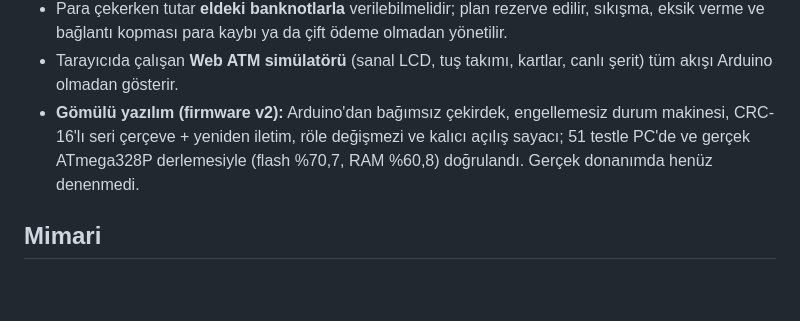
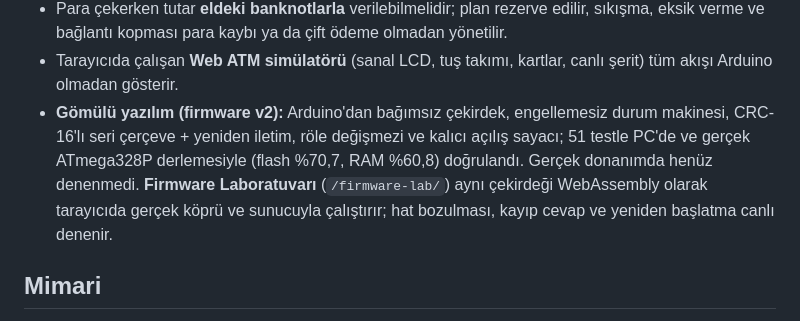
Before and after one commit to ikrabaser/rfid-multisig-atm, a Markdown page: docs/proje-ozeti.md, the part around the change. GitHub-like rendering; blank space fills up the shorter version.

```diff
--- a/docs/proje-ozeti.md
+++ b/docs/proje-ozeti.md
@@ -13,7 +13,8 @@ kurallarını küçük ölçekte gösteren bir simülasyon. Para sanaldır; RC52
 - Tarayıcıda çalışan **Web ATM simülatörü** (sanal LCD, tuş takımı, kartlar, canlı şerit) tüm akışı Arduino olmadan gösterir.
 - **Gömülü yazılım (firmware v2):** Arduino'dan bağımsız çekirdek, engellemesiz durum makinesi, CRC-16'lı seri çerçeve + yeniden iletim,
   röle değişmezi ve kalıcı açılış sayacı; 51 testle PC'de ve gerçek ATmega328P derlemesiyle (flash %70,7, RAM %60,8) doğrulandı.
-  Gerçek donanımda henüz denenmedi.
+  Gerçek donanımda henüz denenmedi. **Firmware Laboratuvarı** (`/firmware-lab/`) aynı çekirdeği WebAssembly olarak tarayıcıda gerçek köprü
+  ve sunucuyla çalıştırır; hat bozulması, kayıp cevap ve yeniden başlatma canlı denenir.
 
 ## Mimari
 
```
Also changed, not shown: README.md (+25 -0 lines), docs/firmware-lab.png (added), 11 other files.
